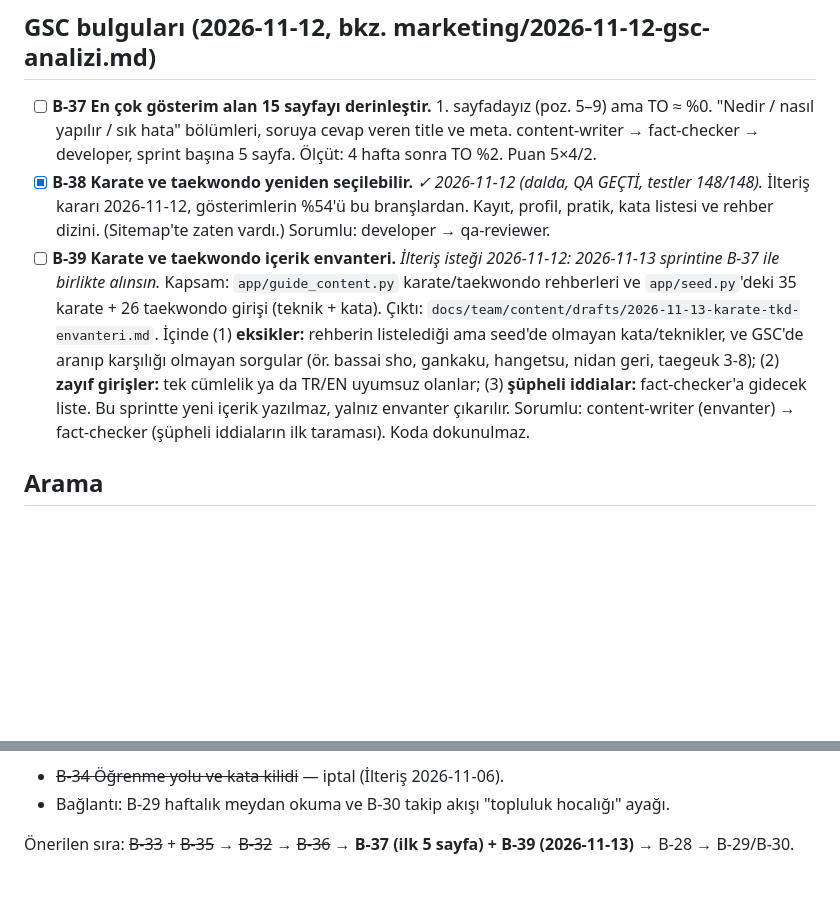
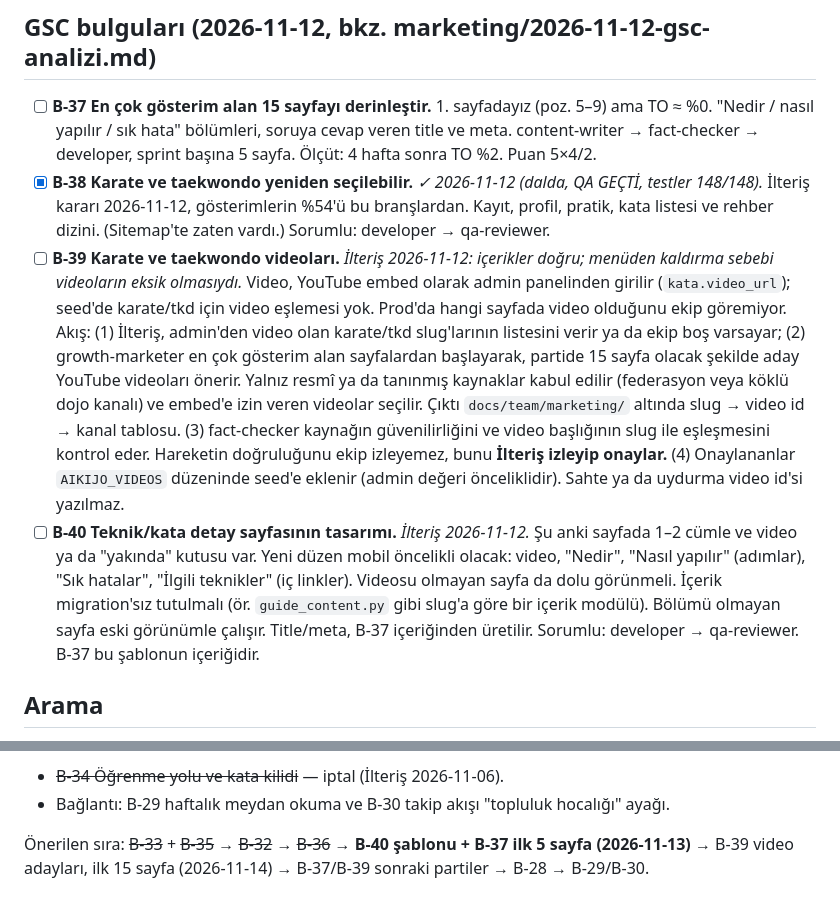
Before and after one commit to ilteriskeskin/joatolyesi.com, a Markdown page: docs/team/BACKLOG.md, 2 parts joined by grey strips. Drawn GitHub-style; blank space fills up the shorter version.

Commit message:
docs(team): B-39 karate/tkd videoları, B-40 detay sayfası tasarımı; sprint sırası
Co-Authored-By: Claude Opus 5.5 <noreply@anthropic.com>

```diff
--- a/docs/team/BACKLOG.md
+++ b/docs/team/BACKLOG.md
@@ -49,7 +49,8 @@ Hipotez (B-20/21): Instagram'dan gelen ziyaretçiye somut, ücretsiz bir 30 gün
 
 - [ ] **B-37 En çok gösterim alan 15 sayfayı derinleştir.** 1. sayfadayız (poz. 5–9) ama TO ≈ %0. "Nedir / nasıl yapılır / sık hata" bölümleri, soruya cevap veren title ve meta. content-writer → fact-checker → developer, sprint başına 5 sayfa. Ölçüt: 4 hafta sonra TO %2. Puan 5×4/2.
 - [x] **B-38 Karate ve taekwondo yeniden seçilebilir.** _✓ 2026-11-12 (dalda, QA GEÇTİ, testler 148/148)._ İlteriş kararı 2026-11-12, gösterimlerin %54'ü bu branşlardan. Kayıt, profil, pratik, kata listesi ve rehber dizini. (Sitemap'te zaten vardı.) Sorumlu: developer → qa-reviewer.
-- [ ] **B-39 Karate ve taekwondo içerik envanteri.** _İlteriş isteği 2026-11-12: 2026-11-13 sprintine B-37 ile birlikte alınsın._ Kapsam: `app/guide_content.py` karate/taekwondo rehberleri ve `app/seed.py`'deki 35 karate + 26 taekwondo girişi (teknik + kata). Çıktı: `docs/team/content/drafts/2026-11-13-karate-tkd-envanteri.md`. İçinde (1) **eksikler:** rehberin listelediği ama seed'de olmayan kata/teknikler, ve GSC'de aranıp karşılığı olmayan sorgular (ör. bassai sho, gankaku, hangetsu, nidan geri, taegeuk 3-8); (2) **zayıf girişler:** tek cümlelik ya da TR/EN uyumsuz olanlar; (3) **şüpheli iddialar:** fact-checker'a gidecek liste. Bu sprintte yeni içerik yazılmaz, yalnız envanter çıkarılır. Sorumlu: content-writer (envanter) → fact-checker (şüpheli iddiaların ilk taraması). Koda dokunulmaz.
+- [ ] **B-39 Karate ve taekwondo videoları.** _İlteriş 2026-11-12: içerikler doğru; menüden kaldırma sebebi videoların eksik olmasıydı._ Video, YouTube embed olarak admin panelinden girilir (`kata.video_url`); seed'de karate/tkd için video eşlemesi yok. Prod'da hangi sayfada video olduğunu ekip göremiyor. Akış: (1) İlteriş, admin'den video olan karate/tkd slug'larının listesini verir ya da ekip boş varsayar; (2) growth-marketer en çok gösterim alan sayfalardan başlayarak, partide 15 sayfa olacak şekilde aday YouTube videoları önerir. Yalnız resmî ya da tanınmış kaynaklar kabul edilir (federasyon veya köklü dojo kanalı) ve embed'e izin veren videolar seçilir. Çıktı `docs/team/marketing/` altında slug → video id → kanal tablosu. (3) fact-checker kaynağın güvenilirliğini ve video başlığının slug ile eşleşmesini kontrol eder. Hareketin doğruluğunu ekip izleyemez, bunu **İlteriş izleyip onaylar.** (4) Onaylananlar `AIKIJO_VIDEOS` düzeninde seed'e eklenir (admin değeri önceliklidir). Sahte ya da uydurma video id'si yazılmaz.
+- [ ] **B-40 Teknik/kata detay sayfasının tasarımı.** _İlteriş 2026-11-12._ Şu anki sayfada 1–2 cümle ve video ya da "yakında" kutusu var. Yeni düzen mobil öncelikli olacak: video, "Nedir", "Nasıl yapılır" (adımlar), "Sık hatalar", "İlgili teknikler" (iç linkler). Videosu olmayan sayfa da dolu görünmeli. İçerik migration'sız tutulmalı (ör. `guide_content.py` gibi slug'a göre bir içerik modülü). Bölümü olmayan sayfa eski görünümle çalışır. Title/meta, B-37 içeriğinden üretilir. Sorumlu: developer → qa-reviewer. B-37 bu şablonun içeriğidir.
 
 ## Arama
 
@@ -106,4 +107,4 @@ Hipotez (B-20/21): Instagram'dan gelen ziyaretçiye somut, ücretsiz bir 30 gün
 - ~~B-34 Öğrenme yolu ve kata kilidi~~ — iptal (İlteriş 2026-11-06).
 - Bağlantı: B-29 haftalık meydan okuma ve B-30 takip akışı "topluluk hocalığı" ayağı.
 
-Önerilen sıra: ~~B-33~~ + ~~B-35~~ → ~~B-32~~ → ~~B-36~~ → **B-37 (ilk 5 sayfa) + B-39 (2026-11-13)** → B-28 → B-29/B-30.
+Önerilen sıra: ~~B-33~~ + ~~B-35~~ → ~~B-32~~ → ~~B-36~~ → **B-40 şablonu + B-37 ilk 5 sayfa (2026-11-13)** → B-39 video adayları, ilk 15 sayfa (2026-11-14) → B-37/B-39 sonraki partiler → B-28 → B-29/B-30.
```
